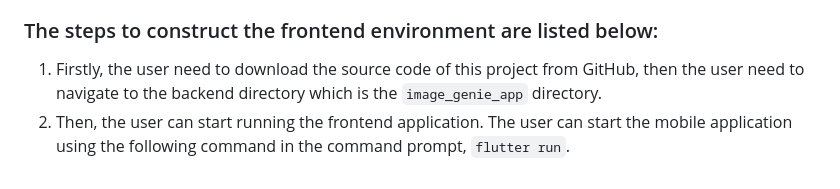
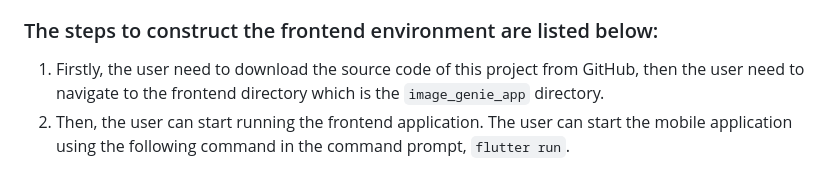
Before and after one commit to chxiang93/FYP-ImageGenie, a Markdown page: README.md, the part around the change. Rendered like a GitHub page.

````diff
--- a/README.md
+++ b/README.md
@@ -68,5 +68,5 @@ The system architecture is shown in Figure above where the frontend part is deve
 - In order to construct the frontend, the user need to install Flutter version 3.0.5 from the [official website](https://docs.flutter.dev/get-started/install). This entailed downloading the SDK from the official Flutter website and subsequently extracting it to a chosen directory within the local machine's file system.
 
 ### The steps to construct the frontend environment are listed below:
-1. Firstly, the user need to download the source code of this project from GitHub, then the user need to navigate to the backend directory which is the ```image_genie_app``` directory.
+1. Firstly, the user need to download the source code of this project from GitHub, then the user need to navigate to the frontend directory which is the ```image_genie_app``` directory.
 2. Then, the user can start running the frontend application. The user can start the mobile application using the following command in the command prompt, ```flutter run```.
````
